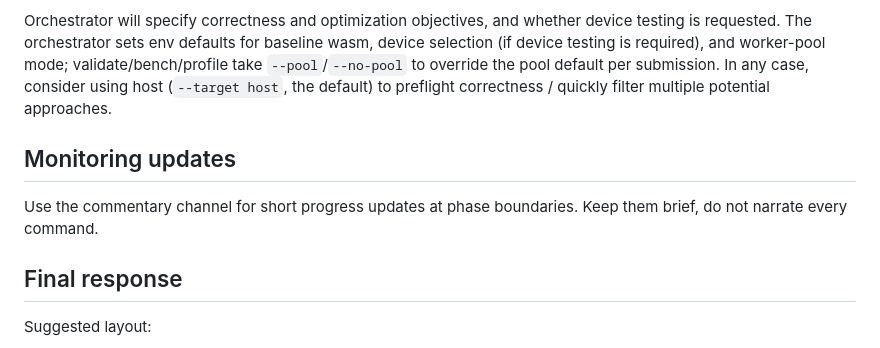
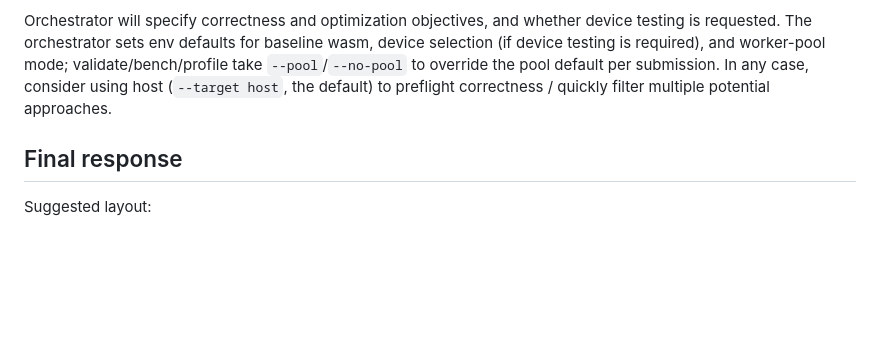
Before and after one commit to ppergame/vip9r, a Markdown page: scripts/grinder-system-prompt.md, the part around the change. Drawn GitHub-style; blank space fills up the shorter version.

Commit message:
don't use commentary channel in the grinder, it truncates GPT's reasoning

```diff
--- a/scripts/grinder-system-prompt.md
+++ b/scripts/grinder-system-prompt.md
@@ -99,11 +99,6 @@ per submission. In any case, consider
 using host (`--target host`, the default) to preflight correctness / quickly
 filter multiple potential approaches.
 
-## Monitoring updates
-
-Use the commentary channel for short progress updates at phase boundaries. Keep
-them brief, do not narrate every command.
-
 ## Final response
 
 Suggested layout:
```
